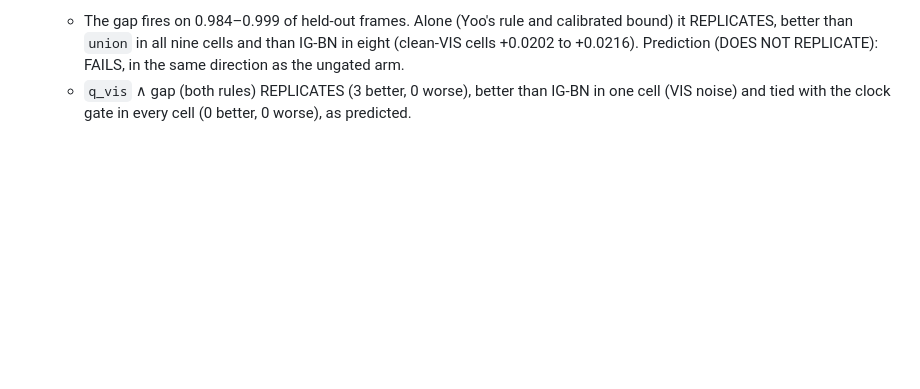
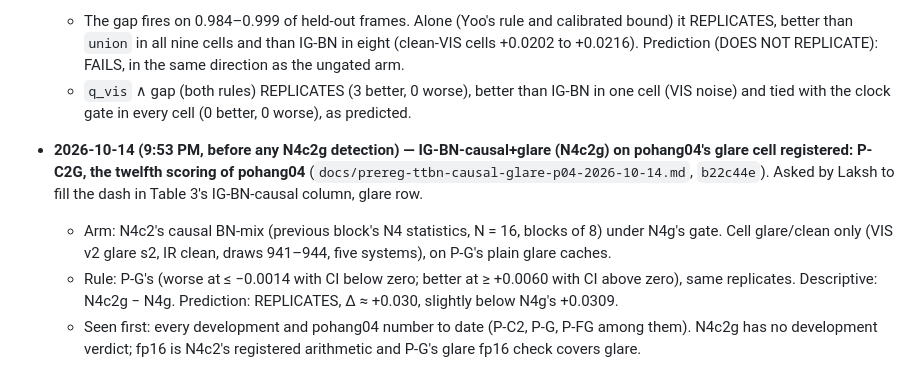
Before and after one commit to Laksh-saroha/uqfusion, a Markdown page: docs/exposure-ledger-2026-09-09.md, the part around the change. Drawn GitHub-style; blank space fills up the shorter version.

Commit message:
Ledger: P-C2G registered (twelfth pohang04 scoring)

```diff
--- a/docs/exposure-ledger-2026-09-09.md
+++ b/docs/exposure-ledger-2026-09-09.md
@@ -887,3 +887,13 @@ from the detector" are different claims and only the first is true.
     REPLICATE): FAILS, in the same direction as the ungated arm.
   * `q_vis` ∧ gap (both rules) REPLICATES (3 better, 0 worse), better than IG-BN in one cell (VIS noise) and tied with
     the clock gate in every cell (0 better, 0 worse), as predicted.
+
+* **2026-10-14 (9:53 PM, before any N4c2g detection) — IG-BN-causal+glare (N4c2g) on pohang04's glare cell
+  registered: P-C2G, the twelfth scoring of pohang04** (`docs/prereg-ttbn-causal-glare-p04-2026-10-14.md`,
+  `b22c44e`). Asked by Laksh to fill the dash in Table 3's IG-BN-causal column, glare row.
+  * Arm: N4c2's causal BN-mix (previous block's N4 statistics, N = 16, blocks of 8) under N4g's gate. Cell
+    glare/clean only (VIS v2 glare s2, IR clean, draws 941–944, five systems), on P-G's plain glare caches.
+  * Rule: P-G's (worse at ≤ −0.0014 with CI below zero; better at ≥ +0.0060 with CI above zero), same replicates.
+    Descriptive: N4c2g − N4g. Prediction: REPLICATES, Δ ≈ +0.030, slightly below N4g's +0.0309.
+  * Seen first: every development and pohang04 number to date (P-C2, P-G, P-FG among them). N4c2g has no
+    development verdict; fp16 is N4c2's registered arithmetic and P-G's glare fp16 check covers glare.
```
